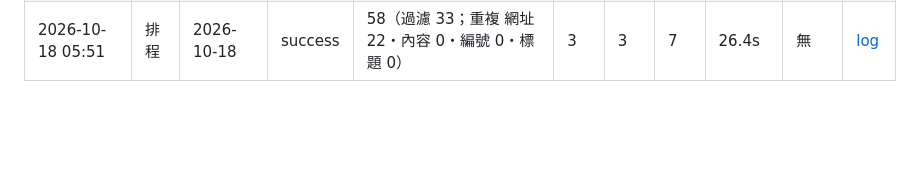
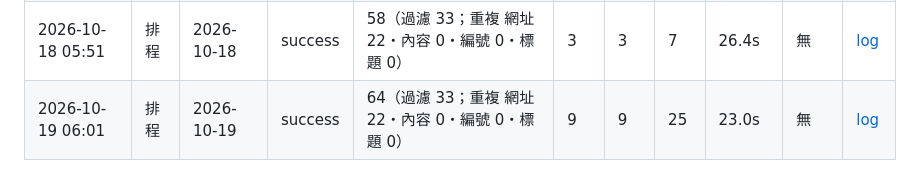
Before and after one commit to steer425/tcm-onco-platform, a Markdown page: runs/2026-10.md, the part around the change. Drawn GitHub-style; blank space fills up the shorter version.

Commit message:
news run 2026-10-19

```diff
--- a/runs/2026-10.md
+++ b/runs/2026-10.md
@@ -21,3 +21,4 @@
 | 2026-10-16 06:45 | 排程 | 2026-10-16 | success | 65 | 1 | 9 | 1 | 20.4s | 無 | [log](https://github.com/steer425/tcm-onco-platform/actions/runs/38819203135) |
 | 2026-10-17 06:19 | 排程 | 2026-10-17 | success | 58 | 7 | 7 | 19 | 32.4s | 無 | [log](https://github.com/steer425/tcm-onco-platform/actions/runs/38974937116) |
 | 2026-10-18 05:51 | 排程 | 2026-10-18 | success | 58（過濾 33；重複 網址 22・內容 0・編號 0・標題 0） | 3 | 3 | 7 | 26.4s | 無 | [log](https://github.com/steer425/tcm-onco-platform/actions/runs/39072601757) |
+| 2026-10-19 06:01 | 排程 | 2026-10-19 | success | 64（過濾 33；重複 網址 22・內容 0・編號 0・標題 0） | 9 | 9 | 25 | 23.0s | 無 | [log](https://github.com/steer425/tcm-onco-platform/actions/runs/39170327951) |
```
